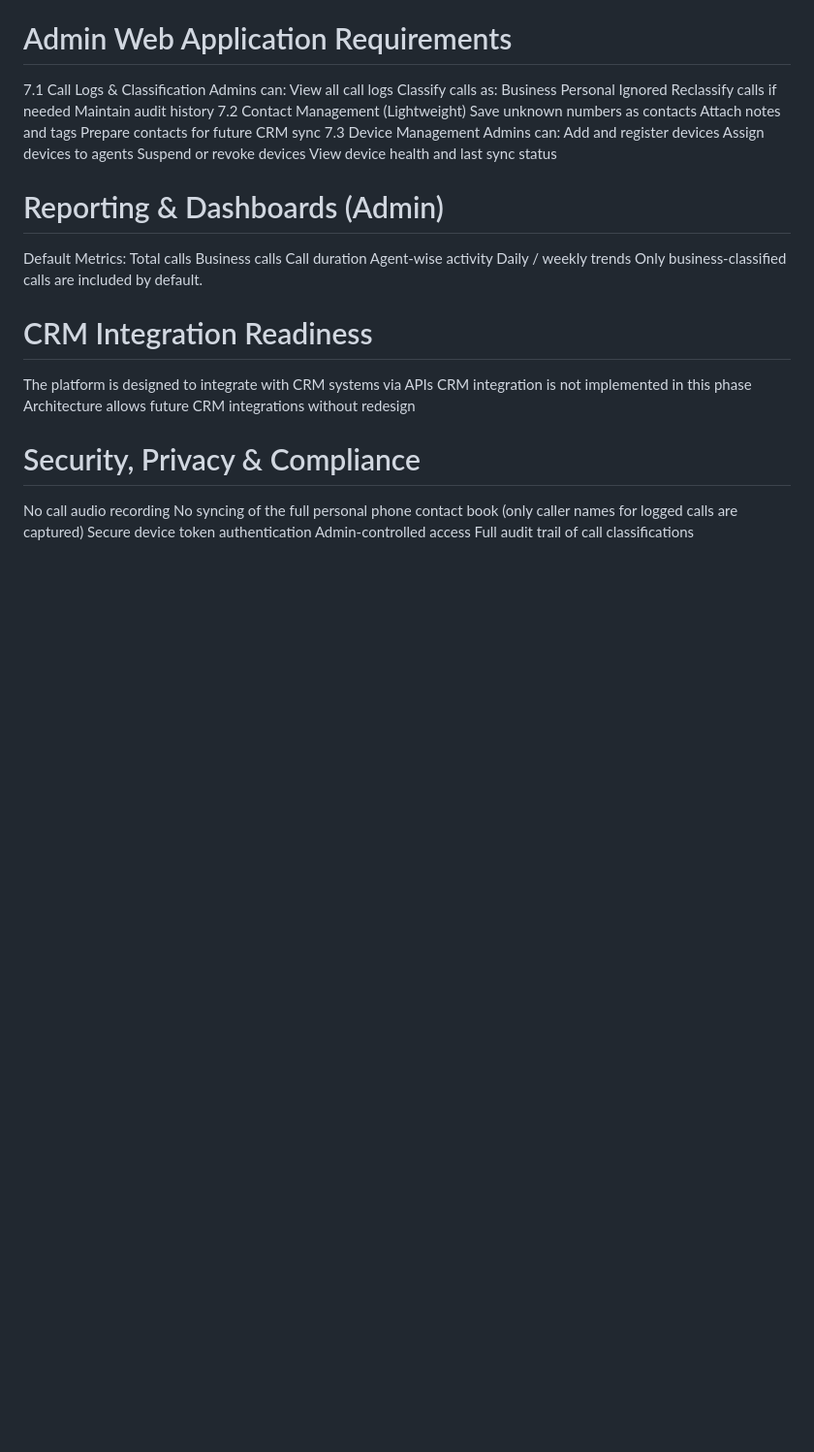
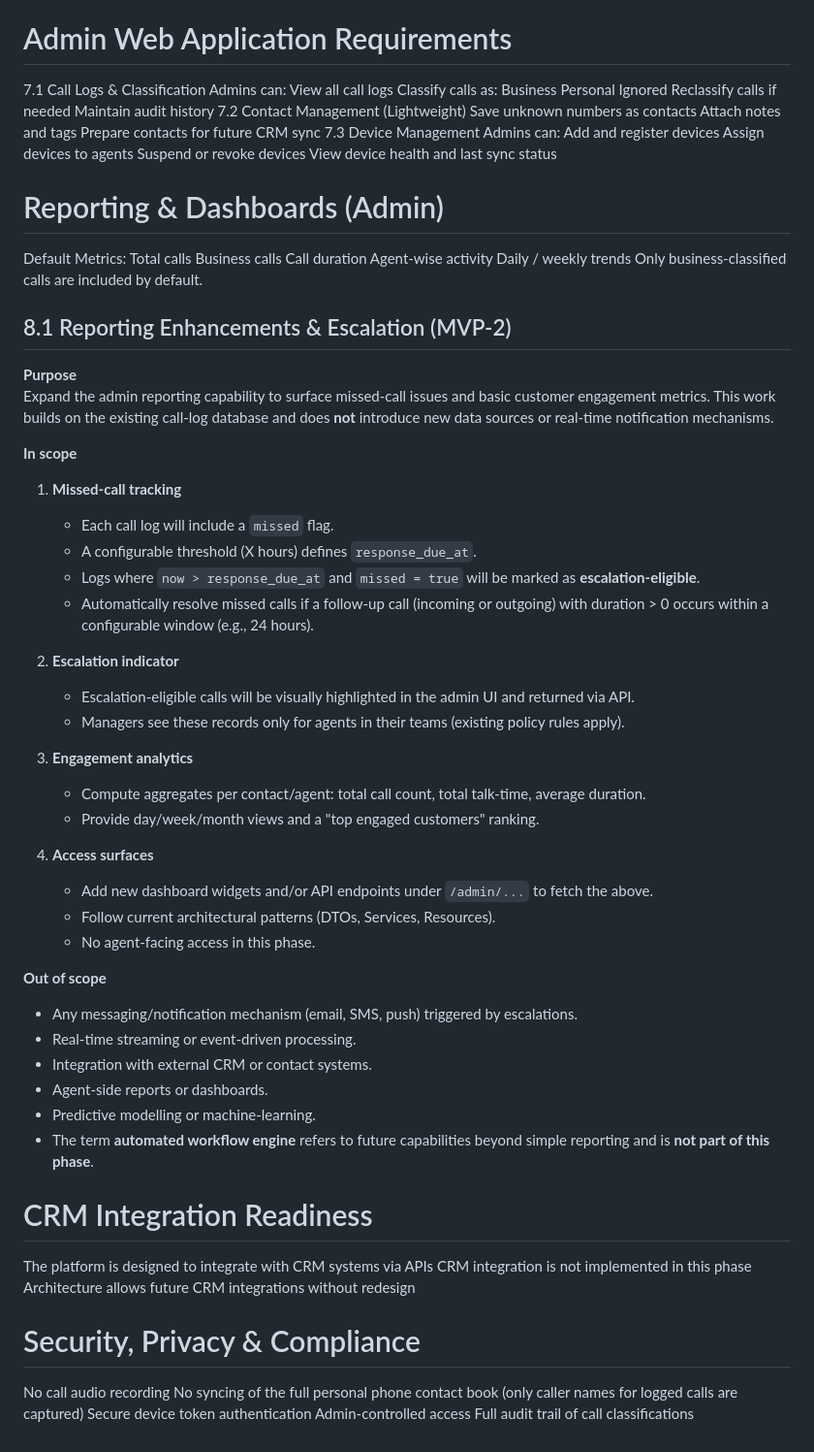
Before and after one commit to veleswaran/call-track, a Markdown page: docs/brd.md, the part around the change. Shown at 97% size. Rendered like a GitHub page; blank space fills up the shorter version.

Commit message:
Missed call PRD & architecture

```diff
--- a/docs/brd.md
+++ b/docs/brd.md
@@ -116,6 +116,42 @@ Call duration
 Agent-wise activity
 Daily / weekly trends
 Only business-classified calls are included by default.
+
+## 8.1 Reporting Enhancements & Escalation (MVP-2)
+
+**Purpose**
+Expand the admin reporting capability to surface missed-call issues and basic customer engagement metrics. This work builds on the existing call-log database and does **not** introduce new data sources or real-time notification mechanisms.
+
+**In scope**
+
+1. **Missed-call tracking**
+   * Each call log will include a `missed` flag.
+   * A configurable threshold (X hours) defines `response_due_at`.
+   * Logs where `now > response_due_at` and `missed = true` will be marked as **escalation-eligible**.
+   * Automatically resolve missed calls if a follow-up call (incoming or outgoing) with duration > 0 occurs within a configurable window (e.g., 24 hours).
+
+2. **Escalation indicator**
+   * Escalation-eligible calls will be visually highlighted in the admin UI and returned via API.
+   * Managers see these records only for agents in their teams (existing policy rules apply).
+
+3. **Engagement analytics**
+   * Compute aggregates per contact/agent: total call count, total talk-time, average duration.
+   * Provide day/week/month views and a "top engaged customers" ranking.
+
+4. **Access surfaces**
+   * Add new dashboard widgets and/or API endpoints under `/admin/...` to fetch the above.
+   * Follow current architectural patterns (DTOs, Services, Resources).
+   * No agent-facing access in this phase.
+
+**Out of scope**
+
+* Any messaging/notification mechanism (email, SMS, push) triggered by escalations.
+* Real-time streaming or event-driven processing.
+* Integration with external CRM or contact systems.
+* Agent-side reports or dashboards.
+* Predictive modelling or machine-learning.
+* The term **automated workflow engine** refers to future capabilities beyond simple reporting and is **not part of this phase**.
+
 # CRM Integration Readiness
 
 The platform is designed to integrate with CRM systems via APIs
```
Also changed, not shown: docs/missed-call-architecture.md (added, +400 -0 lines), docs/missed-call-prd.md (added, +179 -0 lines).
